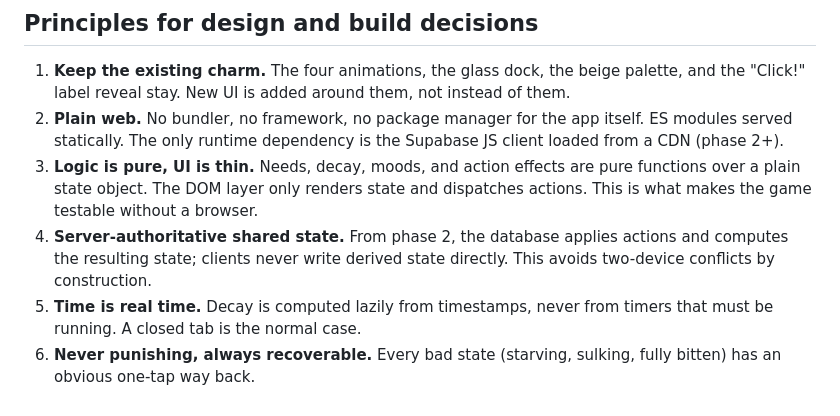
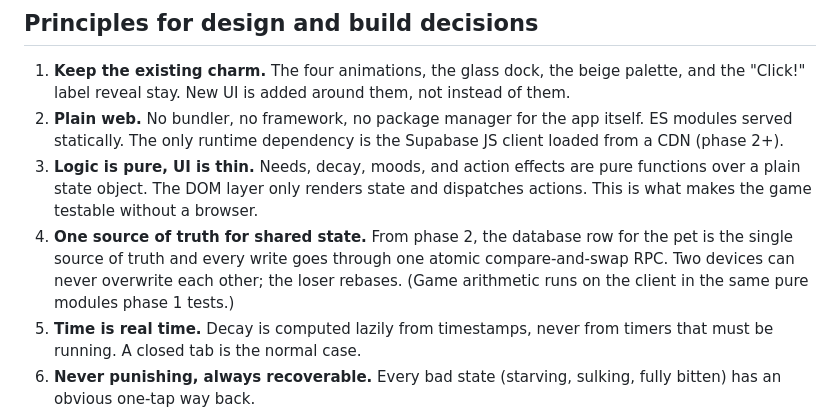
Before and after one commit to Jemuelle4/anniversary, a Markdown page: docs/product-brief.md, the part around the change. Rendered like a GitHub page.

```diff
--- a/docs/product-brief.md
+++ b/docs/product-brief.md
@@ -57,9 +57,10 @@ Design consequences:
 3. **Logic is pure, UI is thin.** Needs, decay, moods, and action effects are pure
    functions over a plain state object. The DOM layer only renders state and dispatches
    actions. This is what makes the game testable without a browser.
-4. **Server-authoritative shared state.** From phase 2, the database applies actions and
-   computes the resulting state; clients never write derived state directly. This
-   avoids two-device conflicts by construction.
+4. **One source of truth for shared state.** From phase 2, the database row for the pet
+   is the single source of truth and every write goes through one atomic
+   compare-and-swap RPC. Two devices can never overwrite each other; the loser rebases.
+   (Game arithmetic runs on the client in the same pure modules phase 1 tests.)
 5. **Time is real time.** Decay is computed lazily from timestamps, never from timers
    that must be running. A closed tab is the normal case.
 6. **Never punishing, always recoverable.** Every bad state (starving, sulking, fully
```
Also changed, not shown: docs/STATUS.md (+5 -3 lines), docs/phase-2-shared-sync.md (added, +334 -0 lines).
